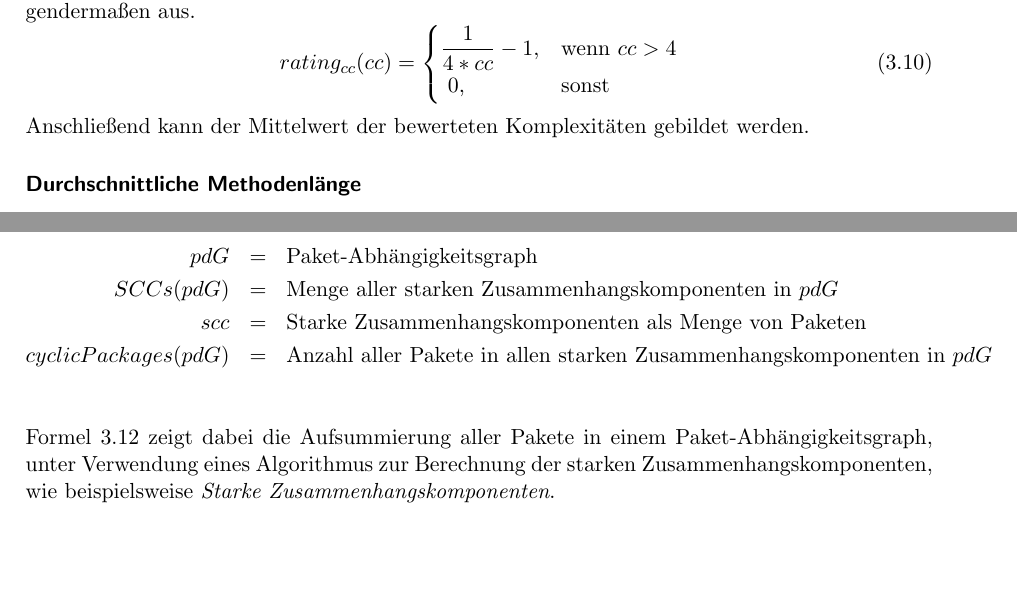
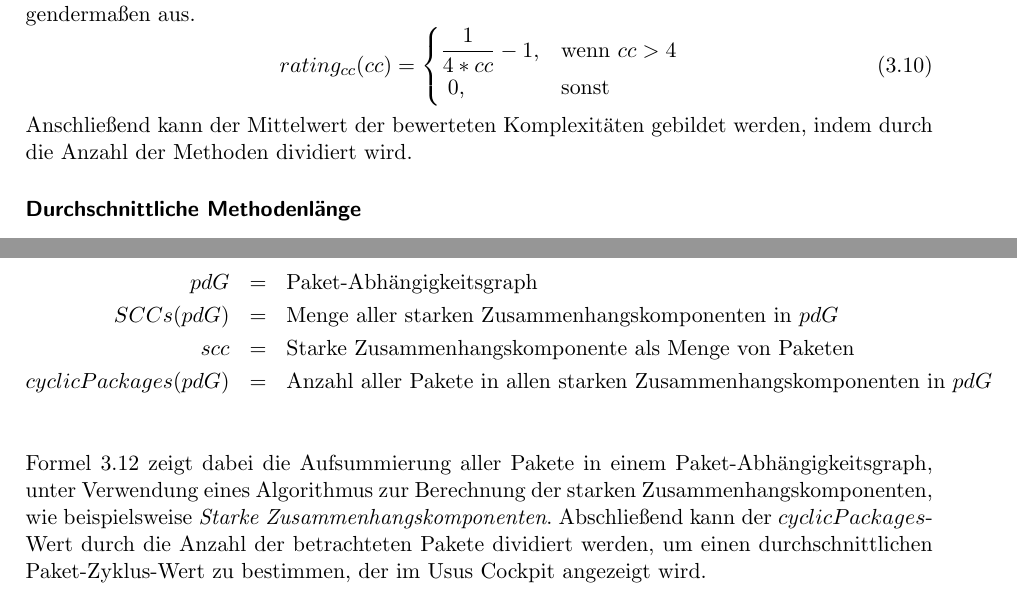
Before and after one commit to halllo/MTSS12, a LaTeX thesis (text/masterthesis.tex): two parts of pages 20 and 21 of 33, joined at a grey line, cut so that both start at the same text, the shorter picture padded with empty space. Compiled offline with pdfLaTeX; the source files are stored in an older character set and shown here as Unicode.

Commit message:
mittelwert berechnungen angepasst

```diff
--- a/text/masterthesis.tex
+++ b/text/masterthesis.tex
@@ -366,7 +366,7 @@ Die Berechnung der durchschnittlichen zyklomatischen Komplexität findet auf äh
 	\end{cases}
 \label{eq:averagecyclomaticcomplexity}
 \end{equation}
-Anschließend kann der Mittelwert der bewerteten Komplexitäten gebildet werden.
+Anschließend kann der Mittelwert der bewerteten Komplexitäten gebildet werden, indem durch die Anzahl der Methoden dividiert wird.
 \subsubsection{Durchschnittliche Methodenlänge}
 Auch die Berechnung der durchschnittlichen Methodenlänge findet ähnlich statt. Der Schwellwert für die in Unter-Unterabschnitt \ref{subsubsec:methodlength} berechnete Metrik wurde hier auf 9 festgelegt. Methoden mit 9 oder weniger Anweisungen werden damit ignoriert. Die Bewertungsfunktion $rating_{ml}$ sieht dann folgendermaßen aus.
 \begin{equation}
@@ -389,11 +389,11 @@ Für Klassen wurde in Unter-Unterabschnitt \ref{subsubsec:ccd} ein Abhängigkeit
 \begin{eqnarray*}
 pdG&=&\text{Paket-Abhängigkeitsgraph}\\
 SCCs(pdG)&=&\text{Menge aller starken Zusammenhangskomponenten in }pdG\\
-scc&=&\text{Starke Zusammenhangskomponenten als Menge von Paketen}\\
+scc&=&\text{Starke Zusammenhangskomponente als Menge von Paketen}\\
 cyclicPackages(pdG)&=&\text{Anzahl aller Pakete in allen starken Zusammenhangskomponenten in }pdG\\
 \label{eq:packageswithcyclicdependenciesagenda}
 \end{eqnarray*}
-Formel \ref{eq:packageswithcyclicdependencies} zeigt dabei die Aufsummierung aller Pakete in einem Paket-Abhängigkeitsgraph, unter Verwendung eines Algorithmus zur Berechnung der starken Zusammenhangskomponenten, wie beispielsweise \textit{Starke Zusammenhangskomponenten}.
+Formel \ref{eq:packageswithcyclicdependencies} zeigt dabei die Aufsummierung aller Pakete in einem Paket-Abhängigkeitsgraph, unter Verwendung eines Algorithmus zur Berechnung der starken Zusammenhangskomponenten, wie beispielsweise \textit{Starke Zusammenhangskomponenten}. Abschließend kann der $cyclicPackages$-Wert durch die Anzahl der betrachteten Pakete dividiert werden, um einen durchschnittlichen Paket-Zyklus-Wert zu bestimmen, der im Usus Cockpit angezeigt wird.
 
 
 
```
Also changed, not shown: text/masterthesis.tex (2 more changed lines), 2 other files.
